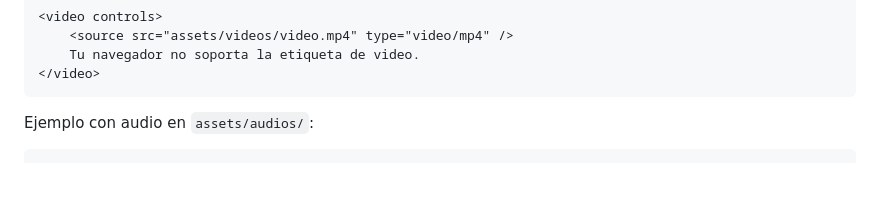
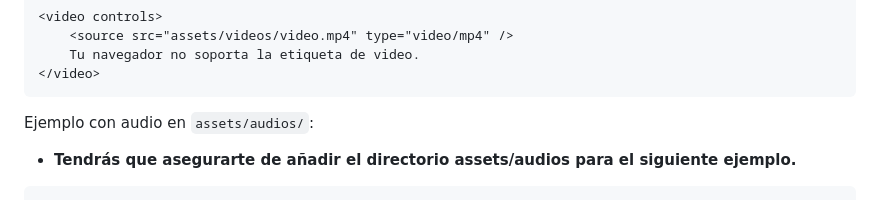
Before and after one commit to ruvebal-udit/web-fundamentals, a Markdown page: html/index.md, the part around one of its changes. GitHub-like rendering; blank space fills up the shorter version.

Commit message:
html modificado

````diff
--- a/html/index.md
+++ b/html/index.md
@@ -215,6 +213,7 @@ Ejemplo con video en `assets/videos/`:
 ```
 
 Ejemplo con audio en `assets/audios/`:
+- **Tendrás que asegurarte de añadir el directorio assets/audios para el siguiente ejemplo.**
 
 ```html
 <audio controls>
````
Also changed, not shown: other parts of html/index.md (+2 -4 lines).
